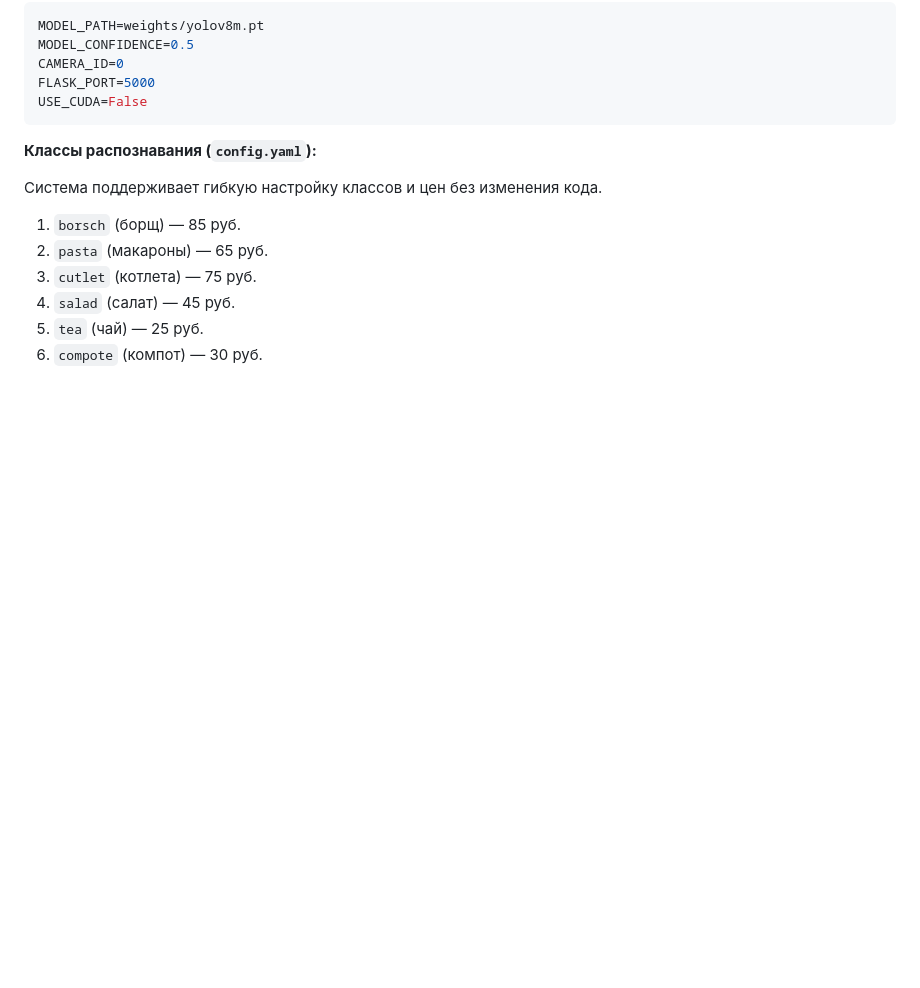
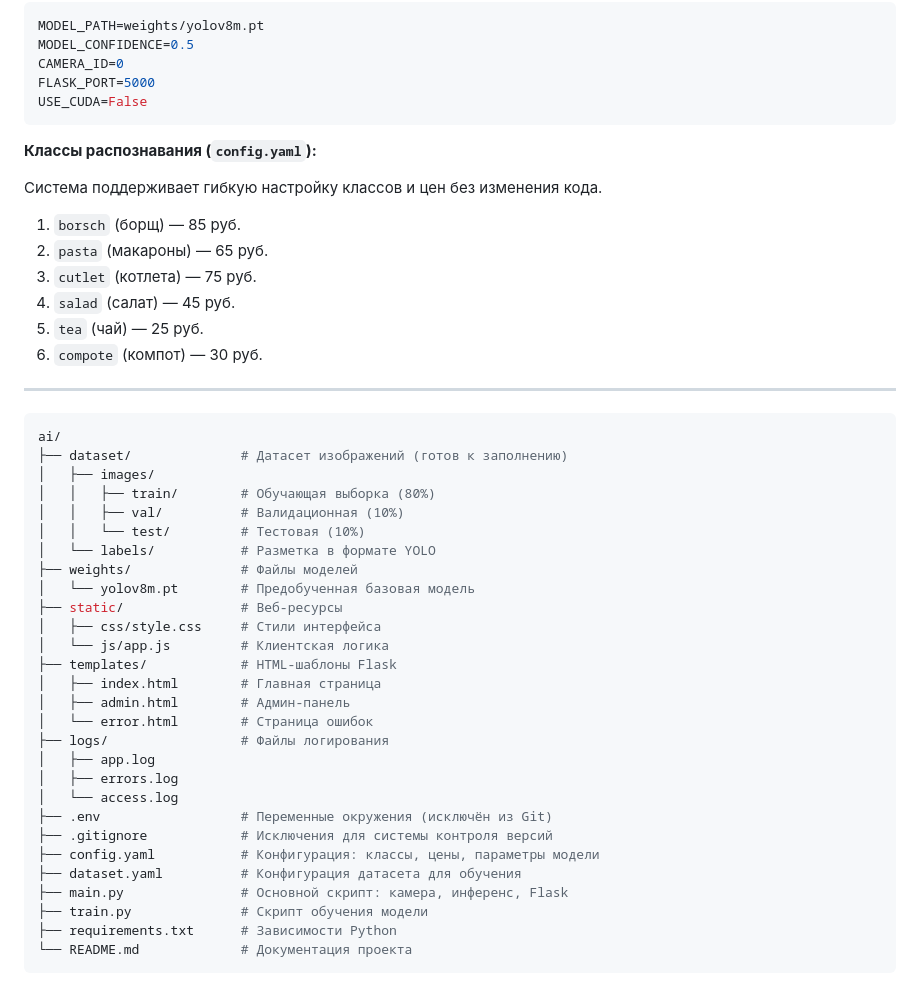
Before and after one commit to privatishy/ai, a Markdown page: README.md, the part around the change. Rendered like a GitHub page; blank space fills up the shorter version.

````diff
--- a/README.md
+++ b/README.md
@@ -179,3 +179,38 @@ USE_CUDA=False
 4. `salad` (салат) — 45 руб.
 5. `tea` (чай) — 25 руб.
 6. `compote` (компот) — 30 руб.
+
+
+
+---
+
+```bash
+ai/
+├── dataset/              # Датасет изображений (готов к заполнению)
+│   ├── images/
+│   │   ├── train/        # Обучающая выборка (80%)
+│   │   ├── val/          # Валидационная (10%)
+│   │   └── test/         # Тестовая (10%)
+│   └── labels/           # Разметка в формате YOLO
+├── weights/              # Файлы моделей
+│   └── yolov8m.pt        # Предобученная базовая модель
+├── static/               # Веб-ресурсы
+│   ├── css/style.css     # Стили интерфейса
+│   └── js/app.js         # Клиентская логика
+├── templates/            # HTML-шаблоны Flask
+│   ├── index.html        # Главная страница
+│   ├── admin.html        # Админ-панель
+│   └── error.html        # Страница ошибок
+├── logs/                 # Файлы логирования
+│   ├── app.log
+│   ├── errors.log
+│   └── access.log
+├── .env                  # Переменные окружения (исключён из Git)
+├── .gitignore            # Исключения для системы контроля версий
+├── config.yaml           # Конфигурация: классы, цены, параметры модели
+├── dataset.yaml          # Конфигурация датасета для обучения
+├── main.py               # Основной скрипт: камера, инференс, Flask
+├── train.py              # Скрипт обучения модели
+├── requirements.txt      # Зависимости Python
+└── README.md             # Документация проекта
+```
````
